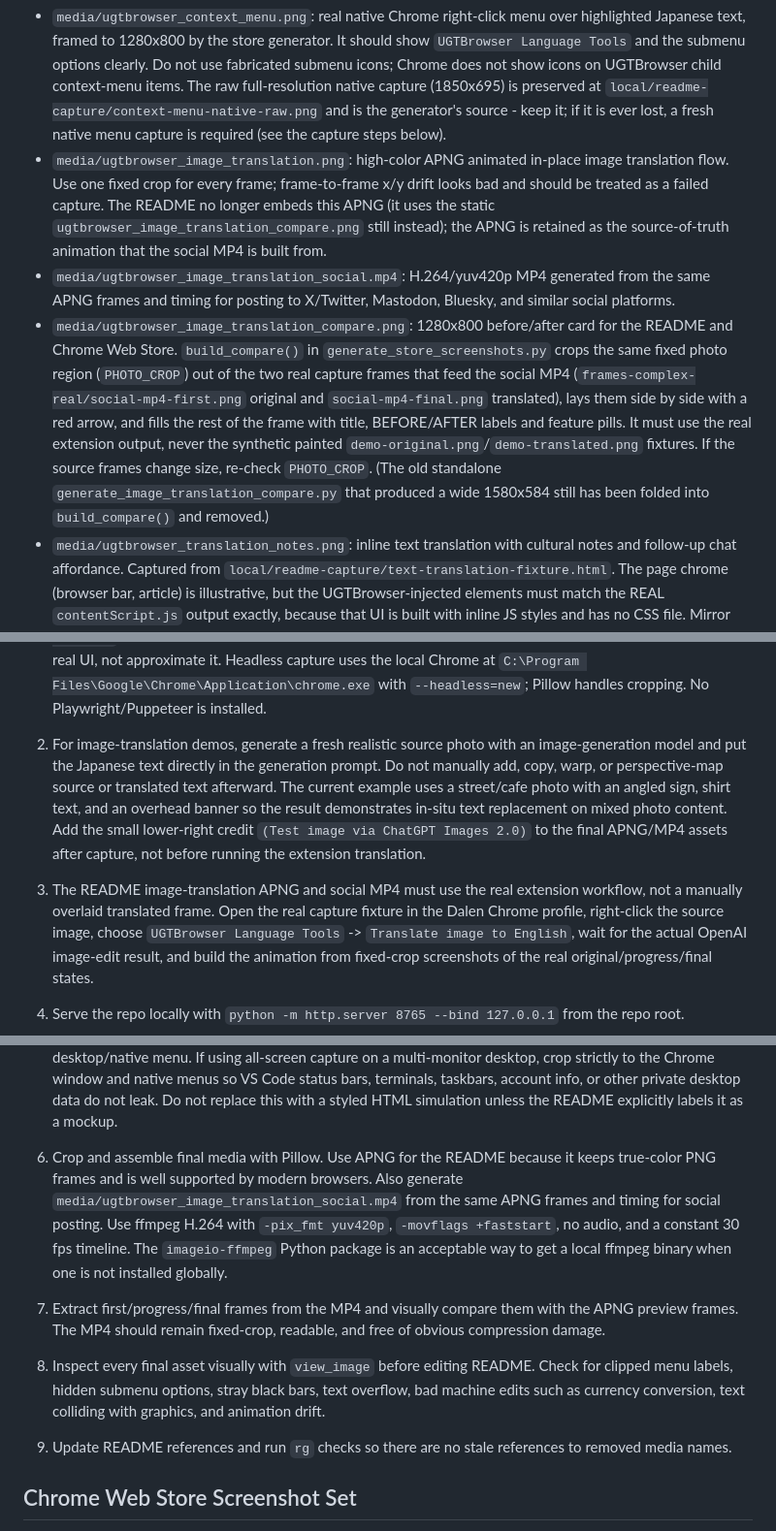
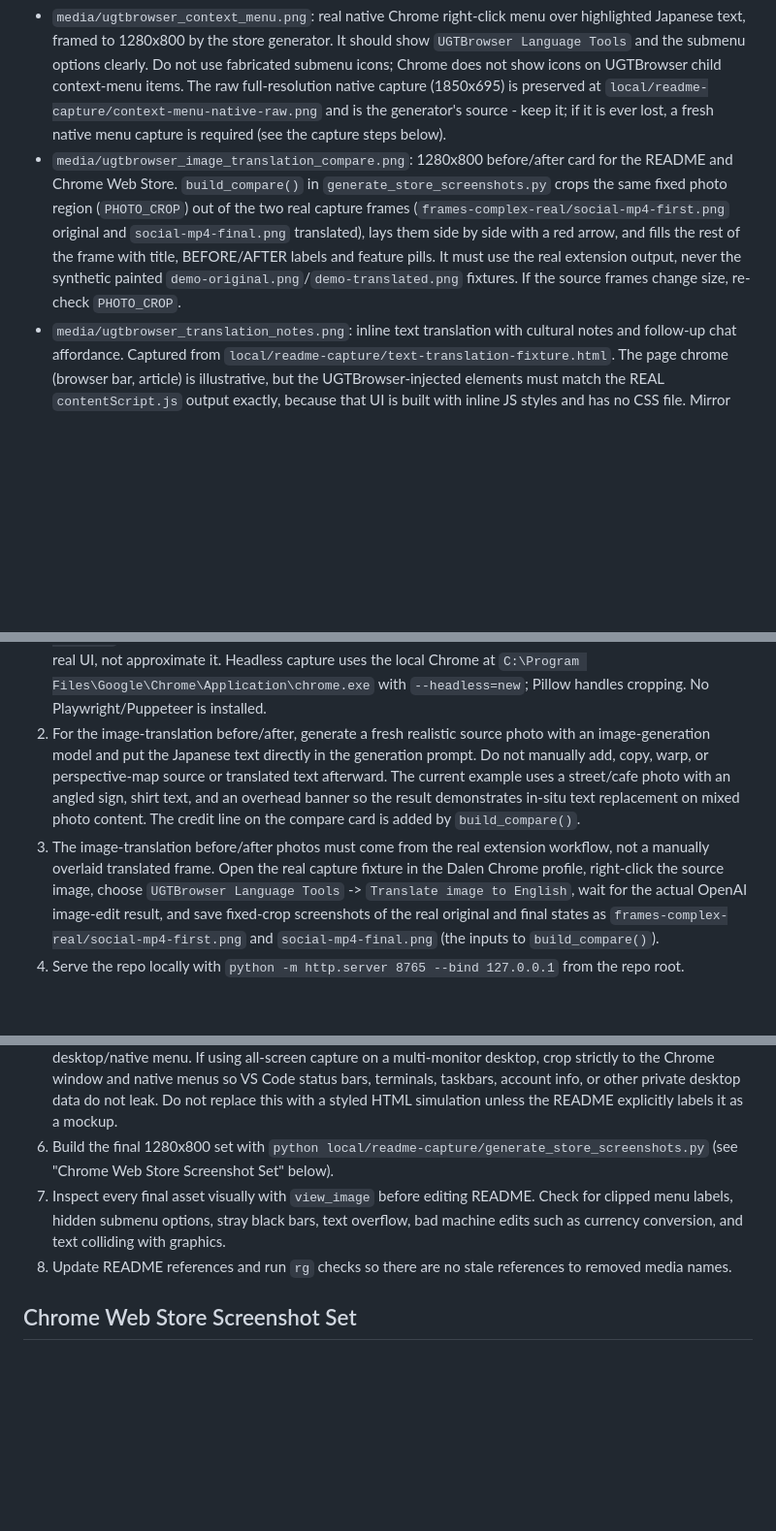
Before and after one commit to SethRobinson/UGTBrowser, a Markdown page: AGENTS.md, 3 parts joined by grey strips. Shown at 97% size. Rendered like a GitHub page; blank space fills up the shorter version.

Commit message:
Remove APNG/MP4 generation docs from AGENTS.md
Those assets were dropped, so prune the source-of-truth APNG and social MP4
bullets and the related capture/assembly steps from the screenshot workflow.

```diff
--- a/AGENTS.md
+++ b/AGENTS.md
@@ -150,24 +150,20 @@ ONE image set: the four `media/ugtbrowser_*.png` screenshots embedded in the REA
 Current README assets:
 
 - `media/ugtbrowser_context_menu.png`: real native Chrome right-click menu over highlighted Japanese text, framed to 1280x800 by the store generator. It should show `UGTBrowser Language Tools` and the submenu options clearly. Do not use fabricated submenu icons; Chrome does not show icons on UGTBrowser child context-menu items. The raw full-resolution native capture (1850x695) is preserved at `local/readme-capture/context-menu-native-raw.png` and is the generator's source - keep it; if it is ever lost, a fresh native menu capture is required (see the capture steps below).
-- `media/ugtbrowser_image_translation.png`: high-color APNG animated in-place image translation flow. Use one fixed crop for every frame; frame-to-frame x/y drift looks bad and should be treated as a failed capture. The README no longer embeds this APNG (it uses the static `ugtbrowser_image_translation_compare.png` still instead); the APNG is retained as the source-of-truth animation that the social MP4 is built from.
-- `media/ugtbrowser_image_translation_social.mp4`: H.264/yuv420p MP4 generated from the same APNG frames and timing for posting to X/Twitter, Mastodon, Bluesky, and similar social platforms.
-- `media/ugtbrowser_image_translation_compare.png`: 1280x800 before/after card for the README and Chrome Web Store. `build_compare()` in `generate_store_screenshots.py` crops the same fixed photo region (`PHOTO_CROP`) out of the two real capture frames that feed the social MP4 (`frames-complex-real/social-mp4-first.png` original and `social-mp4-final.png` translated), lays them side by side with a red arrow, and fills the rest of the frame with title, BEFORE/AFTER labels and feature pills. It must use the real extension output, never the synthetic painted `demo-original.png`/`demo-translated.png` fixtures. If the source frames change size, re-check `PHOTO_CROP`. (The old standalone `generate_image_translation_compare.py` that produced a wide 1580x584 still has been folded into `build_compare()` and removed.)
+- `media/ugtbrowser_image_translation_compare.png`: 1280x800 before/after card for the README and Chrome Web Store. `build_compare()` in `generate_store_screenshots.py` crops the same fixed photo region (`PHOTO_CROP`) out of the two real capture frames (`frames-complex-real/social-mp4-first.png` original and `social-mp4-final.png` translated), lays them side by side with a red arrow, and fills the rest of the frame with title, BEFORE/AFTER labels and feature pills. It must use the real extension output, never the synthetic painted `demo-original.png`/`demo-translated.png` fixtures. If the source frames change size, re-check `PHOTO_CROP`.
 - `media/ugtbrowser_translation_notes.png`: inline text translation with cultural notes and follow-up chat affordance. Captured from `local/readme-capture/text-translation-fixture.html`. The page chrome (browser bar, article) is illustrative, but the UGTBrowser-injected elements must match the REAL `contentScript.js` output exactly, because that UI is built with inline JS styles and has no CSS file. Mirror these from `contentScript.js`: translated text replaces the original IN PLACE with no highlight background; the toggle pill reads `⇄ Show Original` (`createToggleAllButton`); the notes panel is `.ugt-cultural-nuances` with a left blue border and `✕` close (`createCulturalNuancesContainer`); the notes body is `simpleMarkdownToHtml` output (headers become styled `div`s, not `<h3>`); the action row is `📋` copy + `↗` open-in-new-tab icon buttons (`createMessageActionButtons`), NOT text buttons; the chat row is an `Ask a follow-up question...` input plus a blue `Send` button (`createChatInterface`). To produce the final 1280x800 image: serve the repo, capture the fixture at 2x to `local/readme-capture/frames-v2/notes-2x.png` (`chrome --headless=new --hide-scrollbars --force-device-scale-factor=2 --window-size=1080,900 --screenshot=...`), then run `generate_store_screenshots.py` (it trims and fills the frame width).
 - `media/ugtbrowser_settings.png`: settings page focused on language, provider/model, thinking, and API key controls. This must be a REAL render of `options.html` + `options.js` + `options.css`, not a hand-drawn mockup. Capture it from `local/readme-capture/options-capture.html`, which embeds the real `options.html` markup, loads the actual `/options.js` and `/options.css`, and supplies a tiny `chrome.storage`/`chrome.runtime` shim (empty storage plus one fake masked OpenAI key) so the unmodified `options.js` runs and populates the model dropdown, defaults, prompt template, and thinking control exactly like the installed extension. To produce the final 1280x800 image: serve the repo, capture at 2x to `local/readme-capture/frames-v2/settings-2x.png` (`chrome --headless=new --hide-scrollbars --force-device-scale-factor=2 --window-size=840,1700 --virtual-time-budget=1500 --screenshot=...`), then run `generate_store_screenshots.py` (it trims and fills the frame width, showing header/tabs through the language picker). Keep the embedded markup in `options-capture.html` in sync with `options.html` whenever the settings page changes.
 
 Recommended process when asked to "take new screenshots":
 
 1. Update or recreate the local fixtures in `local/readme-capture/` to match current UI and copy. Keep fixtures deterministic and representative for normal screenshots. Before capturing, diff each fixture against the real source (`options.html`/`options.js` for settings, `contentScript.js` for translation notes, `context-menus.js` for the menu labels) and fix any drift - per the fidelity rule above, the fixture must reproduce the real UI, not approximate it. Headless capture uses the local Chrome at `C:\Program Files\Google\Chrome\Application\chrome.exe` with `--headless=new`; Pillow handles cropping. No Playwright/Puppeteer is installed.
-2. For image-translation demos, generate a fresh realistic source photo with an image-generation model and put the Japanese text directly in the generation prompt. Do not manually add, copy, warp, or perspective-map source or translated text afterward. The current example uses a street/cafe photo with an angled sign, shirt text, and an overhead banner so the result demonstrates in-situ text replacement on mixed photo content. Add the small lower-right credit `(Test image via ChatGPT Images 2.0)` to the final APNG/MP4 assets after capture, not before running the extension translation.
-3. The README image-translation APNG and social MP4 must use the real extension workflow, not a manually overlaid translated frame. Open the real capture fixture in the Dalen Chrome profile, right-click the source image, choose `UGTBrowser Language Tools` -> `Translate image to English`, wait for the actual OpenAI image-edit result, and build the animation from fixed-crop screenshots of the real original/progress/final states.
+2. For the image-translation before/after, generate a fresh realistic source photo with an image-generation model and put the Japanese text directly in the generation prompt. Do not manually add, copy, warp, or perspective-map source or translated text afterward. The current example uses a street/cafe photo with an angled sign, shirt text, and an overhead banner so the result demonstrates in-situ text replacement on mixed photo content. The credit line on the compare card is added by `build_compare()`.
+3. The image-translation before/after photos must come from the real extension workflow, not a manually overlaid translated frame. Open the real capture fixture in the Dalen Chrome profile, right-click the source image, choose `UGTBrowser Language Tools` -> `Translate image to English`, wait for the actual OpenAI image-edit result, and save fixed-crop screenshots of the real original and final states as `frames-complex-real/social-mp4-first.png` and `social-mp4-final.png` (the inputs to `build_compare()`).
 4. Serve the repo locally with `python -m http.server 8765 --bind 127.0.0.1` from the repo root.
 5. Capture fixtures in Chrome. For normal page fixtures, browser automation screenshots are fine. For browser-level context-menu imagery, use a real native Chrome/Windows context-menu capture from the Dalen Chrome profile. Stable Chrome no longer accepts `--load-extension` for this workflow, so use a disposable profile such as `local/readme-capture/dalen-chrome-profile-manual`, open `chrome://extensions`, enable Developer mode, choose Load unpacked, and select the repo root containing `manifest.json`. Verify Chrome actually loaded UGTBrowser by checking for a DevTools target like `chrome-extension://<id>/src/background/main.js`; default/component extension workers such as `service_worker.js` are not UGTBrowser. The ignored `local/readme-capture/native-context-menu-fixture.html` fixture auto-selects Japanese text on load; recreate an equivalent fixture if missing. Open it from the local server, right-click the selected text, hover `UGTBrowser Language Tools`, and capture the desktop/native menu. If using all-screen capture on a multi-monitor desktop, crop strictly to the Chrome window and native menus so VS Code status bars, terminals, taskbars, account info, or other private desktop data do not leak. Do not replace this with a styled HTML simulation unless the README explicitly labels it as a mockup.
-
-6. Crop and assemble final media with Pillow. Use APNG for the README because it keeps true-color PNG frames and is well supported by modern browsers. Also generate `media/ugtbrowser_image_translation_social.mp4` from the same APNG frames and timing for social posting. Use ffmpeg H.264 with `-pix_fmt yuv420p`, `-movflags +faststart`, no audio, and a constant 30 fps timeline. The `imageio-ffmpeg` Python package is an acceptable way to get a local ffmpeg binary when one is not installed globally.
-7. Extract first/progress/final frames from the MP4 and visually compare them with the APNG preview frames. The MP4 should remain fixed-crop, readable, and free of obvious compression damage.
-8. Inspect every final asset visually with `view_image` before editing README. Check for clipped menu labels, hidden submenu options, stray black bars, text overflow, bad machine edits such as currency conversion, text colliding with graphics, and animation drift.
-9. Update README references and run `rg` checks so there are no stale references to removed media names.
+6. Build the final 1280x800 set with `python local/readme-capture/generate_store_screenshots.py` (see "Chrome Web Store Screenshot Set" below).
+7. Inspect every final asset visually with `view_image` before editing README. Check for clipped menu labels, hidden submenu options, stray black bars, text overflow, bad machine edits such as currency conversion, and text colliding with graphics.
+8. Update README references and run `rg` checks so there are no stale references to removed media names.
 
 ## Chrome Web Store Screenshot Set
 
```
Also changed, not shown: other parts of AGENTS.md (+1 -1 lines).
